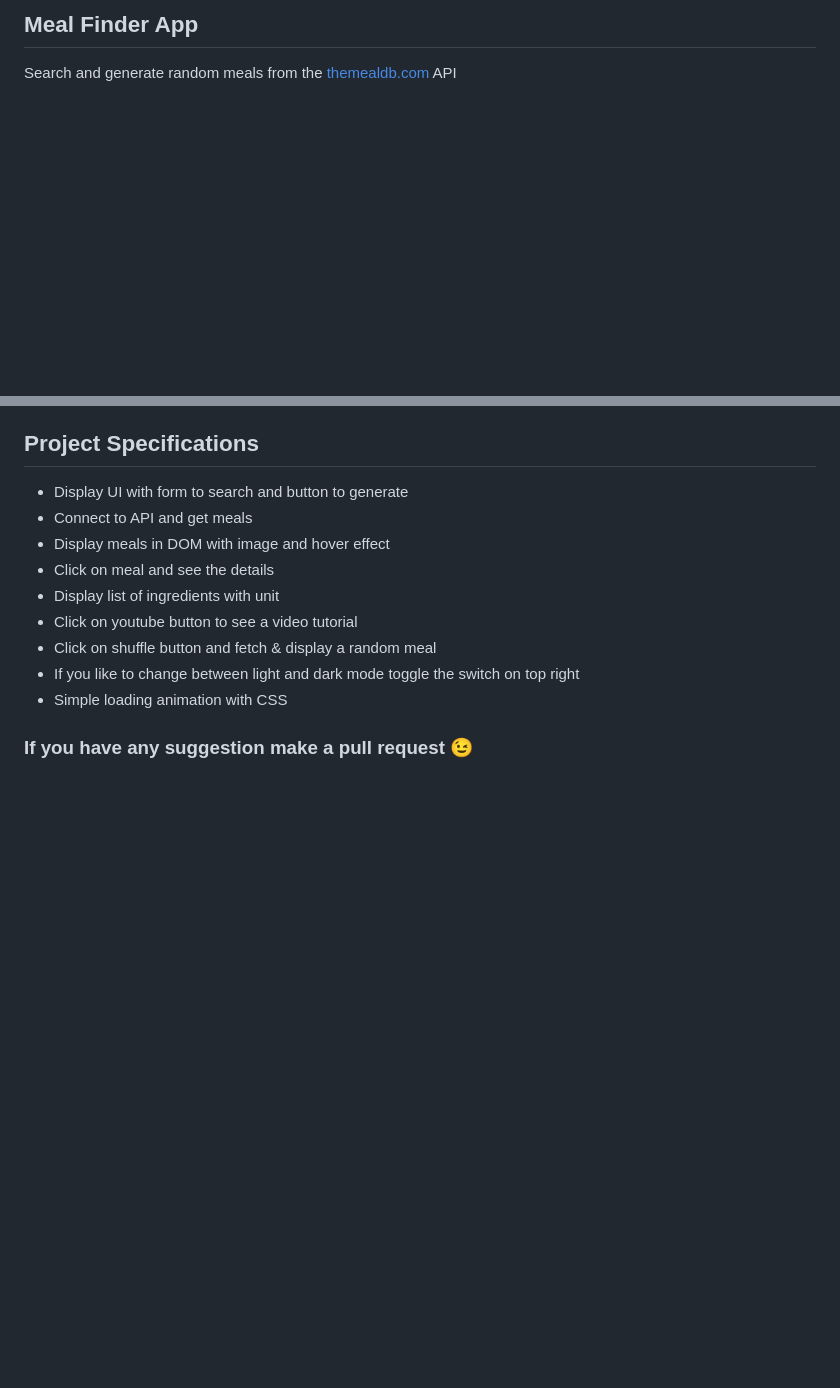
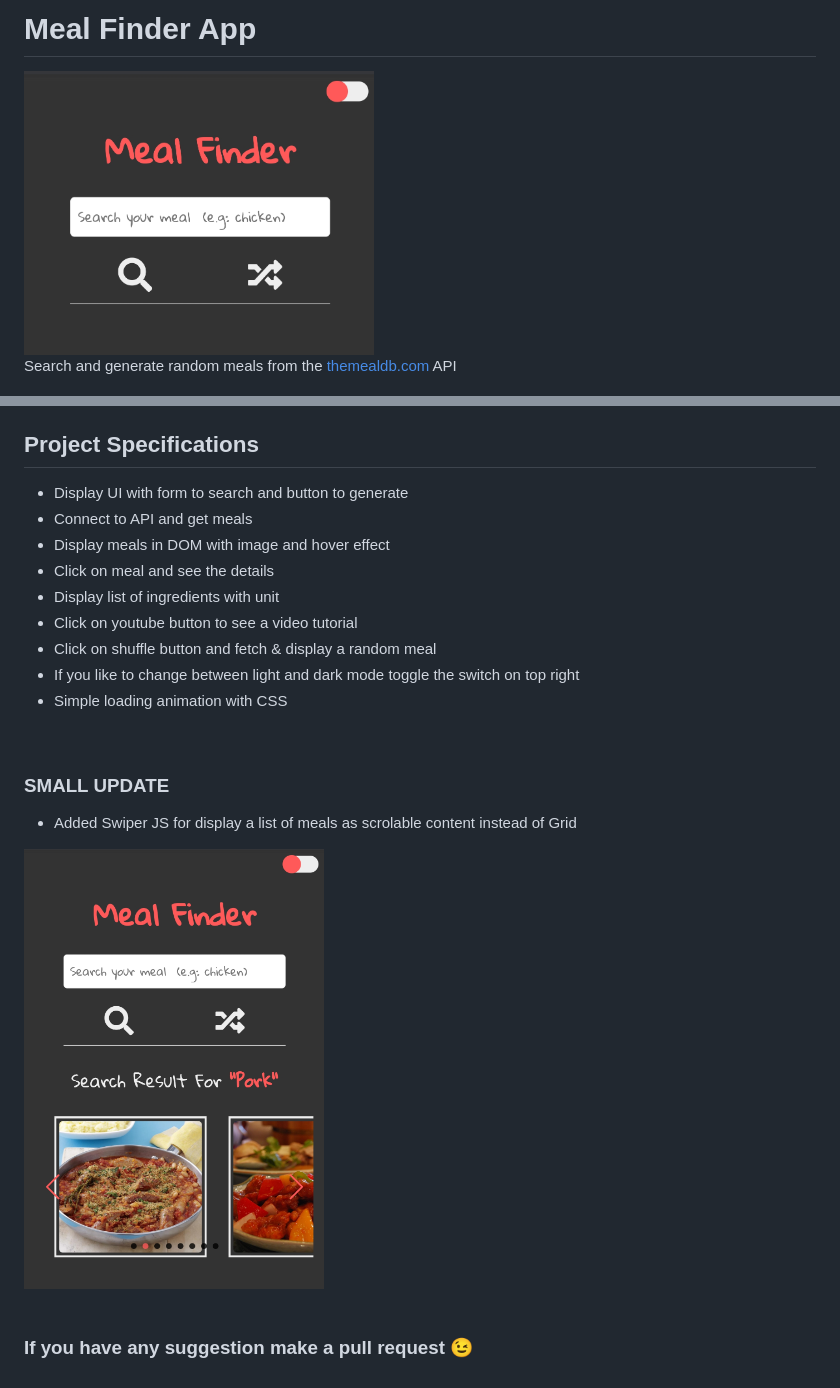
Before and after one commit to Joker-Bat/mealfinder, a Markdown page: README.md, 2 parts joined by grey strips. GitHub-like rendering; pictures changed too: images/home.png (added), images/result.png (added); blank space fills up the shorter version.

Commit message:
Added Swiper JS for display meals

```diff
--- a/README.md
+++ b/README.md
@@ -1,4 +1,6 @@
-## Meal Finder App
+# Meal Finder App
+
+<img src="./images/home.png" width= "350px" style="border-radius: 8px;" >
 
 Search and generate random meals from the [themealdb.com](https://www.themealdb.com/) API
 
@@ -16,4 +20,15 @@ Preview this project here 👉 [MealFinder](https://joker-bat.github.io/mealfind
 - If you like to change between light and dark mode toggle the switch on top right
 - Simple loading animation with CSS
 
+<br>
+
+### SMALL UPDATE
+
+- Added Swiper JS for display a list of meals as scrolable content instead of Grid
+
+<img src="./images/result.png" width="300px" style="border-radius: 8px;">
+
+<br>
+<br>
+
 ### If you have any suggestion make a pull request 😉
```
Also changed, not shown: other parts of README.md (+3 -1 lines), 7 other files.
